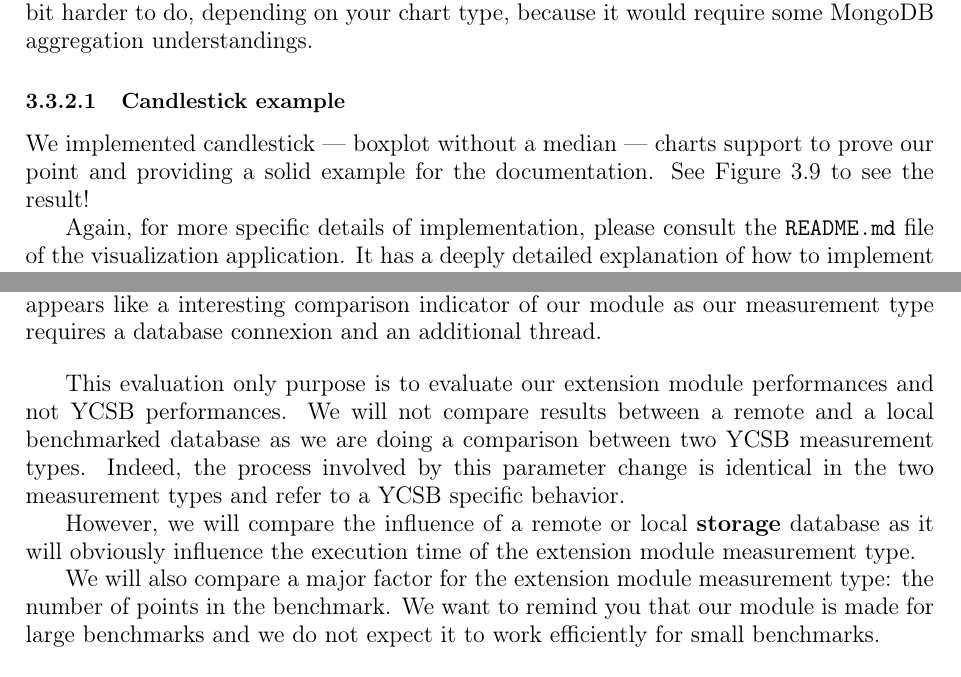
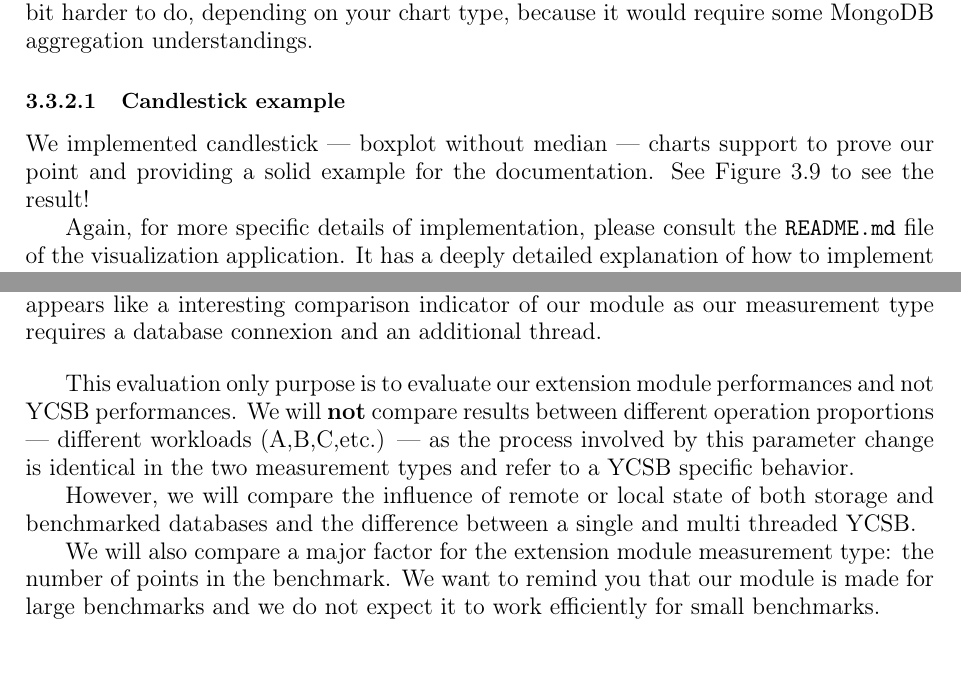
Before and after one commit to ArchangelX360/dataset-visualizer, a LaTeX thesis (doc/report.tex): two parts of pages 21 and 25 of 30, joined at a grey line, cut so that both start at the same text. Compiled offline with pdfLaTeX.

Commit message:
doc: some improvements listing + boxplot correction in report

```diff
--- a/doc/report.tex
+++ b/doc/report.tex
@@ -565,7 +565,7 @@ These three points are, in fact, trivial functions that are obvious and effortle
 
 \subsubsection{Candlestick example}
 
-We implemented candlestick --- boxplot without a median --- charts support to prove our point and providing a solid example for the documentation. See Figure \ref{candlestick} to see the result!
+We implemented candlestick --- boxplot without median --- charts support to prove our point and providing a solid example for the documentation. See Figure \ref{candlestick} to see the result!
 
 Again, for more specific details of implementation, please consult the \texttt{README.md} file of the visualization application. It has a deeply detailed explanation of how to implement it.
 
@@ -589,9 +589,9 @@ We will evaluate two indicators, the first one is the \textit{Throughput} of YCS
 
 \bigskip
 
-This evaluation only purpose is to evaluate our extension module performances and not YCSB performances. We will not compare results between a remote and a local benchmarked database as we are doing a comparison between two YCSB measurement types. Indeed, the process involved by this parameter change is identical in the two measurement types and refer to a YCSB specific behavior.
+This evaluation only purpose is to evaluate our extension module performances and not YCSB performances. We will \textbf{not} compare results between different operation proportions --- different workloads (A,B,C,etc.) --- as the process involved by this parameter change is identical in the two measurement types and refer to a YCSB specific behavior.
 
-However, we will compare the influence of a remote or local \textbf{storage} database as it will obviously influence the execution time of the extension module measurement type.
+However, we will compare the influence of remote or local state of both storage and benchmarked databases and the difference between a single and multi threaded YCSB.
 
 We will also compare a major factor for the extension module measurement type: the number of points in the benchmark. We want to remind you that our module is made for large benchmarks and we do not expect it to work efficiently for small benchmarks.
 
```
Also changed, not shown: README.md, doc/report.tex (3 more changed lines).
